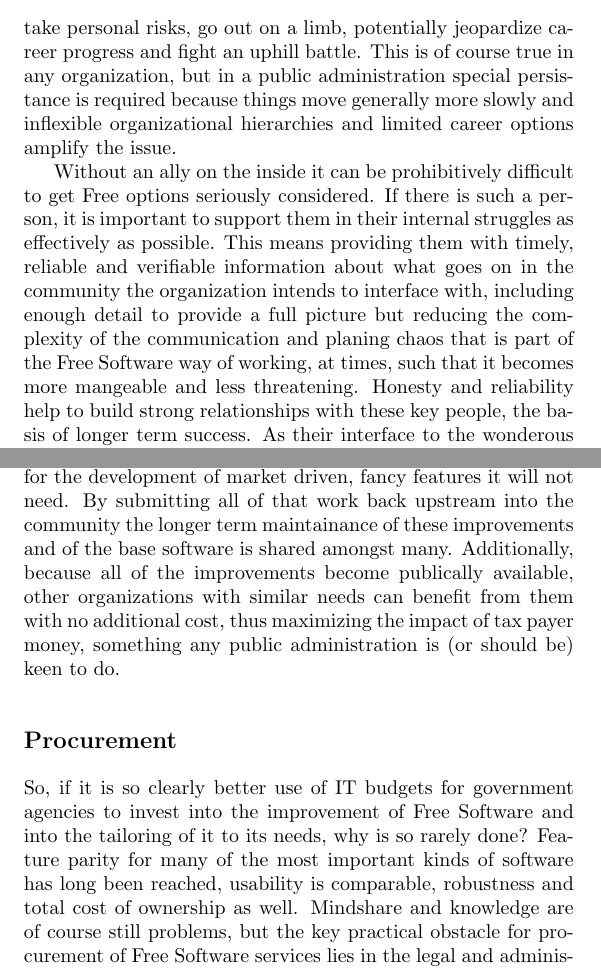
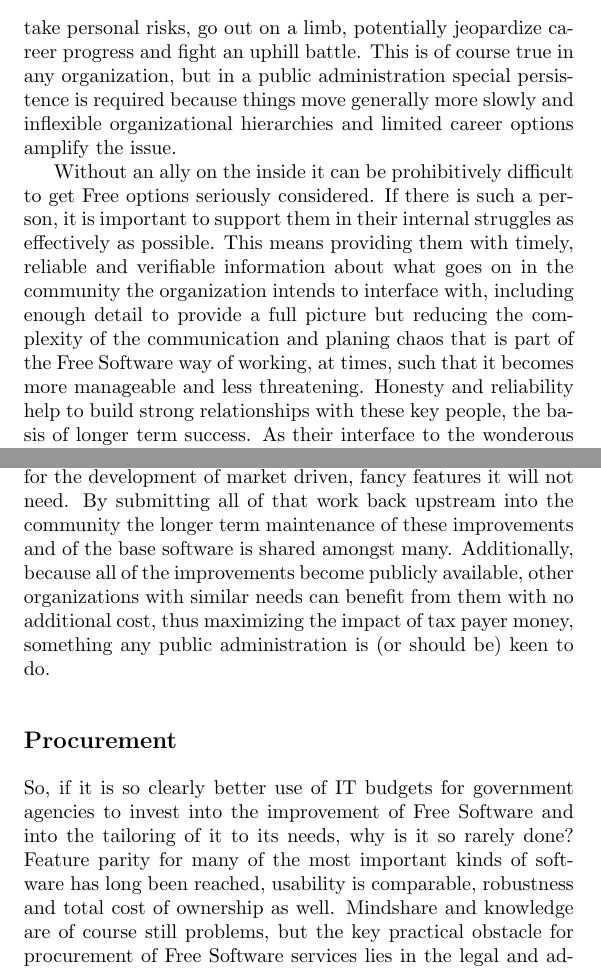
Before and after one commit to Open-Advice/Open-Advice, a LaTeX thesis (Open-Advice.tex, which reads business/TillAdam.tex): two parts of pages 270 and 272 of 300, joined at a grey line, cut so that both start at the same text. Compiled offline with pdfLaTeX.

Commit message:
first round of editing

```diff
--- a/business/TillAdam.tex
+++ b/business/TillAdam.tex
@@ -56,7 +56,7 @@ superiors, higher expectations with respect to the results and unrealistic
 budget pressure. It thus requires a special breed of person willing to take
 personal risks, go out on a limb, potentially jeopardize career progress and
 fight an uphill battle. This is of course true in any organization, but in a
-public administration special persistance is required because things move
+public administration special persistence is required because things move
 generally more slowly and inflexible organizational hierarchies and limited
 career options amplify the issue.
 
@@ -67,7 +67,7 @@ means providing them with timely, reliable and verifiable information about
 what goes on in the community the organization intends to interface with,
 including enough detail to provide a full picture but reducing the
 complexity of the communication and planing chaos that is part of the Free
-Software way of working, at times, such that it becomes more mangeable and
+Software way of working, at times, such that it becomes more manageable and
 less threatening. Honesty and reliability help to build strong
 relationships with these key people, the basis of longer term success. As
 their interface to the wonderous and somewhat frightening world of Free
@@ -114,9 +114,9 @@ large pool of freely available software, the organization can invest the
 budgets it has into maturing exactly those parts that are relevant for its own
 operations. It thus does not have to pay (via license cost) for the development of
 market driven, fancy features it will not need. By submitting all of that work
-back upstream into the community the longer term maintainance of these
+back upstream into the community the longer term maintenance of these
 improvements and of the base software is shared amongst many. Additionally,
-because all of the improvements become publically available, other
+because all of the improvements become publicly available, other
 organizations with similar needs can benefit from them with no
 additional cost, thus maximizing the impact of tax payer money,
 something any public administration is (or should be) keen to do.
@@ -124,7 +124,7 @@ something any public administration is (or should be) keen to do.
 \section*{Procurement}
 
 So, if it is so clearly better use of IT budgets for government agencies to invest
-into the improvement of Free Software and into the tailoring of it to its needs, why is
+into the improvement of Free Software and into the tailoring of it to its needs, why is it
 so rarely done? Feature parity for many of the most important kinds of software has
 long been reached, usability is comparable, robustness and total cost of ownership
 as well. Mindshare and knowledge are of course still problems, but the key practical obstacle
```
Also changed, not shown: business/TillAdam.tex (12 more changed lines).
